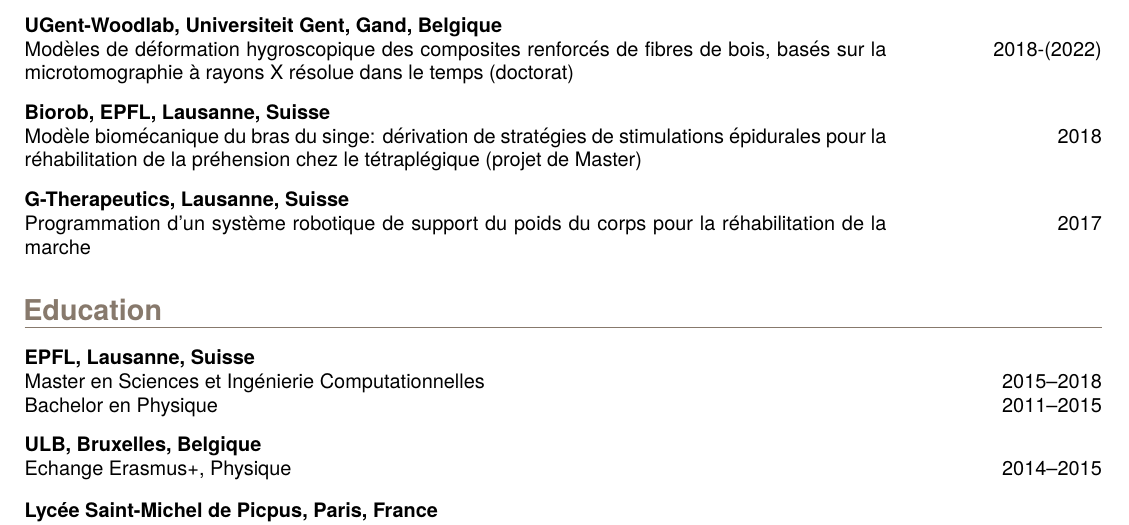
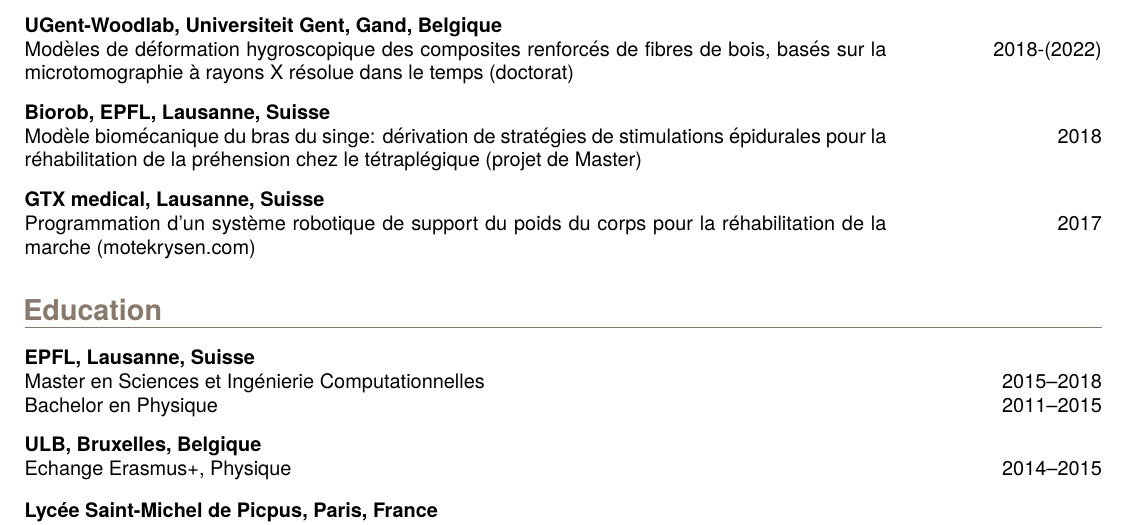
Before and after one commit to pcmkible/CV, a LaTeX CV (CV_Pierre_Kibleur.tex): part of the page, cut so that both start at the same text. Compiled offline with pdfLaTeX.

Commit message:
update GTX

```diff
--- a/CV_Pierre_Kibleur.tex
+++ b/CV_Pierre_Kibleur.tex
@@ -21,8 +21,8 @@
             {Mod\`ele biom\'ecanique du bras du singe: d\'erivation de strat\'egies de stimulations \'epidurales pour la r\'ehabilitation
             	de la pr\'ehension chez le t\'etrapl\'egique (projet de Master)}{2018}{}{}
 
-        \CVentry[G-Therapeutics, Lausanne, Suisse]
-            {Programmation d'un syst\`eme robotique de support du poids du corps pour la r\'ehabilitation de la marche       	}
+        \CVentry[GTX medical, Lausanne, Suisse]
+            {Programmation d'un syst\`eme robotique de support du poids du corps pour la r\'ehabilitation de la marche   (motekrysen.com)    	}
             {2017}{}{}
 
     \section{Education}
```
Also changed, not shown: CV_Pierre_Kibleur.pdf.
